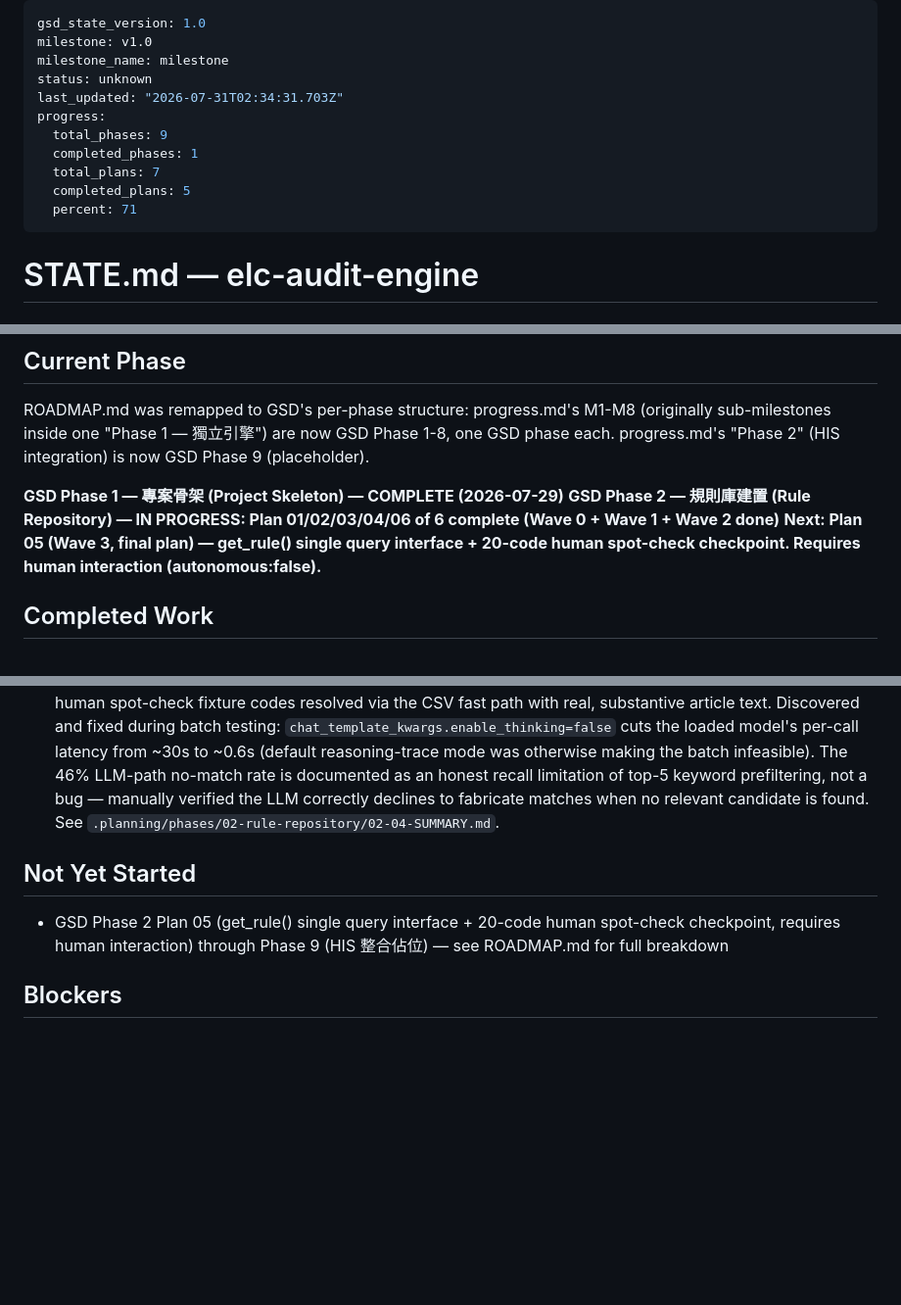
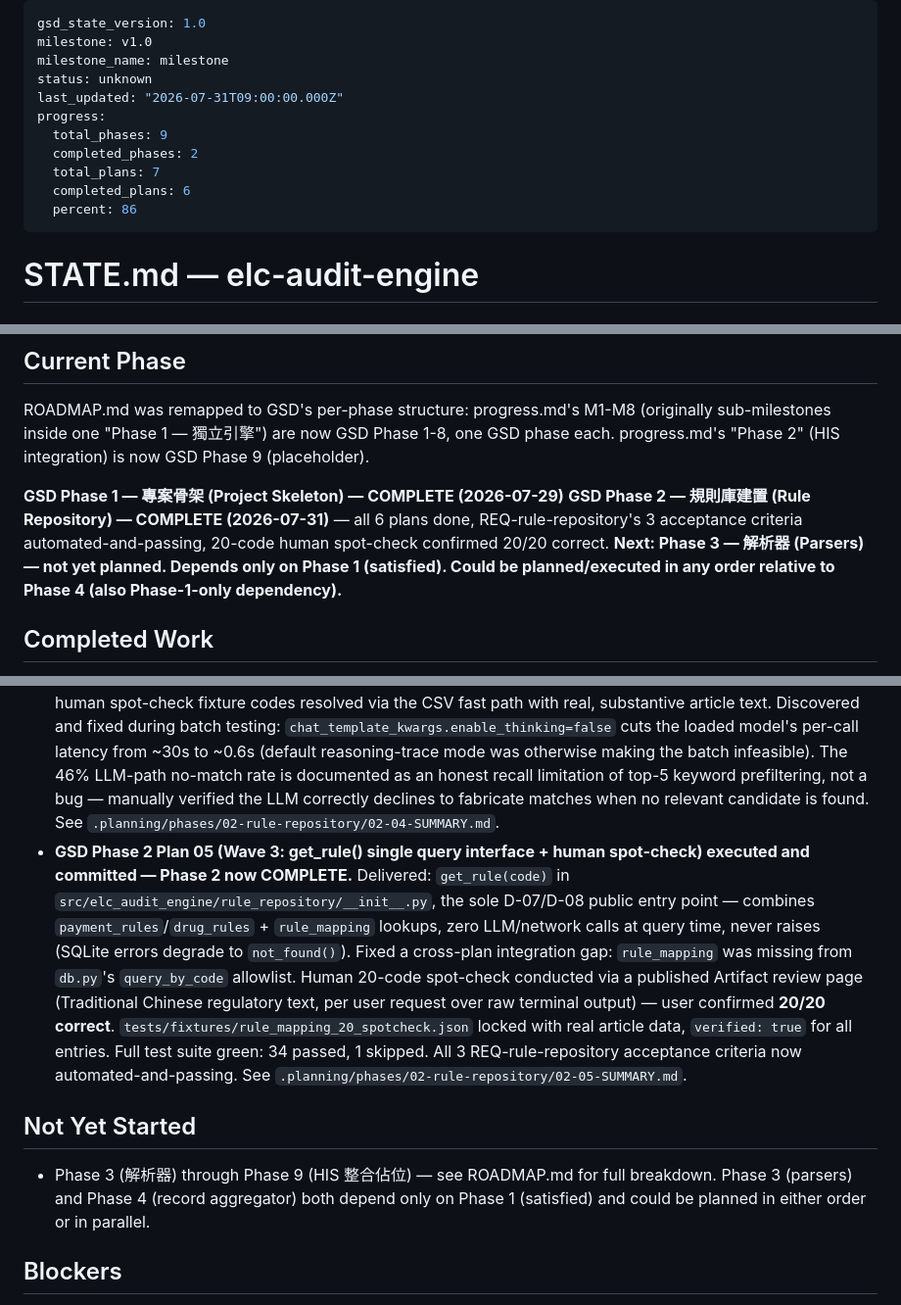
Before and after one commit to hsuyungfeng/Elcinsurrence, a Markdown page: .planning/STATE.md, 3 parts joined by grey strips. Shown at 98% size. Rendered like a GitHub page; blank space fills up the shorter version.

Commit message:
docs(02): mark Phase 2 complete — all 6 plans done, 3/3 acceptance criteria passing

```diff
--- a/.planning/STATE.md
+++ b/.planning/STATE.md
@@ -3,13 +3,13 @@ gsd_state_version: 1.0
 milestone: v1.0
 milestone_name: milestone
 status: unknown
-last_updated: "2026-07-31T02:34:31.703Z"
+last_updated: "2026-07-31T09:00:00.000Z"
 progress:
   total_phases: 9
-  completed_phases: 1
+  completed_phases: 2
   total_plans: 7
-  completed_plans: 5
-  percent: 71
+  completed_plans: 6
+  percent: 86
 ---
 
 # STATE.md — elc-audit-engine
@@ -23,8 +23,8 @@ Net-new project bootstrap from document ingest (`gsd-ingest-docs` → `gsd-doc-s
 ROADMAP.md was remapped to GSD's per-phase structure: progress.md's M1-M8 (originally sub-milestones inside one "Phase 1 — 獨立引擎") are now GSD Phase 1-8, one GSD phase each. progress.md's "Phase 2" (HIS integration) is now GSD Phase 9 (placeholder).
 
 **GSD Phase 1 — 專案骨架 (Project Skeleton) — COMPLETE (2026-07-29)**
-**GSD Phase 2 — 規則庫建置 (Rule Repository) — IN PROGRESS: Plan 01/02/03/04/06 of 6 complete (Wave 0 + Wave 1 + Wave 2 done)**
-**Next: Plan 05 (Wave 3, final plan) — get_rule() single query interface + 20-code human spot-check checkpoint. Requires human interaction (autonomous:false).**
+**GSD Phase 2 — 規則庫建置 (Rule Repository) — COMPLETE (2026-07-31)** — all 6 plans done, REQ-rule-repository's 3 acceptance criteria automated-and-passing, 20-code human spot-check confirmed 20/20 correct.
+**Next: Phase 3 — 解析器 (Parsers) — not yet planned. Depends only on Phase 1 (satisfied). Could be planned/executed in any order relative to Phase 4 (also Phase-1-only dependency).**
 
 ## Completed Work
 
@@ -36,10 +36,11 @@ ROADMAP.md was remapped to GSD's per-phase structure: progress.md's M1-M8 (origi
 - **GSD Phase 2 Plan 03 (Wave 1: custom docx-tree indexer) executed and committed.** Delivered: `src/elc_audit_engine/rule_repository/docx_tree/` package (`doc_converter.py` — LibreOffice headless `.doc`→`.docx` batch conversion; `patterns.py` — 8-depth Traditional Chinese regex hierarchy detection, confirmed working as primary mechanism against 100%-Normal-style source docs; `extractor.py` — `iter_inner_content()`-based ordered paragraph/table extraction + depth-stack tree builder; `tree_builder.py` — full 32-file orchestration with internal coverage assertion) and `scripts/build_docx_trees.py` (one-shot entrypoint). Real artifact produced: `data/db/docx_trees.json` (32 files, 1633 tree nodes, gitignored build output). `tests/test_docx_tree_coverage.py` now green (was red since Plan 01); fixed a dict-iteration bug in that test file along the way. Confirmed via grep: zero `pageindex` PyPI import anywhere (explicitly NOT used — it's a cloud SaaS client, violates D2 offline-only). See `.planning/phases/02-rule-repository/02-03-SUMMARY.md`.
 - **GSD Phase 2 Plan 06 (Wave 2: ChromaDB D-09 embeddings, non-blocking) executed and committed.** Delivered: `src/elc_audit_engine/rule_repository/embeddings/` package (`chroma_store.py` — `flatten_tree_nodes()` + `build_chroma_collection()`, wrapped in a broad non-blocking exception handler per D-09) and `scripts/build_chroma_index.py`. Real artifact produced: local persistent ChromaDB collection at `data/rag/` (165 chunks ingested from the 32-file docx tree corpus, default ONNX all-MiniLM-L6-v2 embedder). Low-priority/non-blocking infrastructure only — no query logic (deferred to Phase 5 per CONTEXT.md). See `.planning/phases/02-rule-repository/02-06-SUMMARY.md`.
 - **GSD Phase 2 Plan 04 (Wave 2: rule_mapping LLM-assisted build, D-04/D-05) executed and committed.** Delivered: `src/elc_audit_engine/rule_repository/mapping/` package (`llm_client.py` — llama.cpp chat_completion wrapper with mandatory smoke test; `prompts.py` — keyword-prefiltered candidate-matching prompts; `build_mapping.py` — CSV-reuse fast path + LLM-assisted fallback batch orchestrator) and `db.py` extended with the `rule_mapping` table schema. Real batch run completed for all 13,942 codes (2,669 payment + 11,273 drug): `{'csv_reuse_count': 6802, 'llm_matched_count': 558, 'no_match_count': 6582}` — the run took ~9.3h wall-clock (mostly LLM inference for the LLM-path codes) and survived an account spend-limit session interruption thanks to a periodic-commit resilience fix (every 100 rows) added during implementation. All 20 human spot-check fixture codes resolved via the CSV fast path with real, substantive article text. Discovered and fixed during batch testing: `chat_template_kwargs.enable_thinking=false` cuts the loaded model's per-call latency from ~30s to ~0.6s (default reasoning-trace mode was otherwise making the batch infeasible). The 46% LLM-path no-match rate is documented as an honest recall limitation of top-5 keyword prefiltering, not a bug — manually verified the LLM correctly declines to fabricate matches when no relevant candidate is found. See `.planning/phases/02-rule-repository/02-04-SUMMARY.md`.
+- **GSD Phase 2 Plan 05 (Wave 3: get_rule() single query interface + human spot-check) executed and committed — Phase 2 now COMPLETE.** Delivered: `get_rule(code)` in `src/elc_audit_engine/rule_repository/__init__.py`, the sole D-07/D-08 public entry point — combines `payment_rules`/`drug_rules` + `rule_mapping` lookups, zero LLM/network calls at query time, never raises (SQLite errors degrade to `not_found()`). Fixed a cross-plan integration gap: `rule_mapping` was missing from `db.py`'s `query_by_code` allowlist. Human 20-code spot-check conducted via a published Artifact review page (Traditional Chinese regulatory text, per user request over raw terminal output) — user confirmed **20/20 correct**. `tests/fixtures/rule_mapping_20_spotcheck.json` locked with real article data, `verified: true` for all entries. Full test suite green: 34 passed, 1 skipped. All 3 REQ-rule-repository acceptance criteria now automated-and-passing. See `.planning/phases/02-rule-repository/02-05-SUMMARY.md`.
 
 ## Not Yet Started
 
-- GSD Phase 2 Plan 05 (get_rule() single query interface + 20-code human spot-check checkpoint, requires human interaction) through Phase 9 (HIS 整合佔位) — see ROADMAP.md for full breakdown
+- Phase 3 (解析器) through Phase 9 (HIS 整合佔位) — see ROADMAP.md for full breakdown. Phase 3 (parsers) and Phase 4 (record aggregator) both depend only on Phase 1 (satisfied) and could be planned in either order or in parallel.
 
 ## Blockers
 
```
Also changed, not shown: .planning/REQUIREMENTS.md (+2 -2 lines), .planning/ROADMAP.md (+5 -5 lines).
